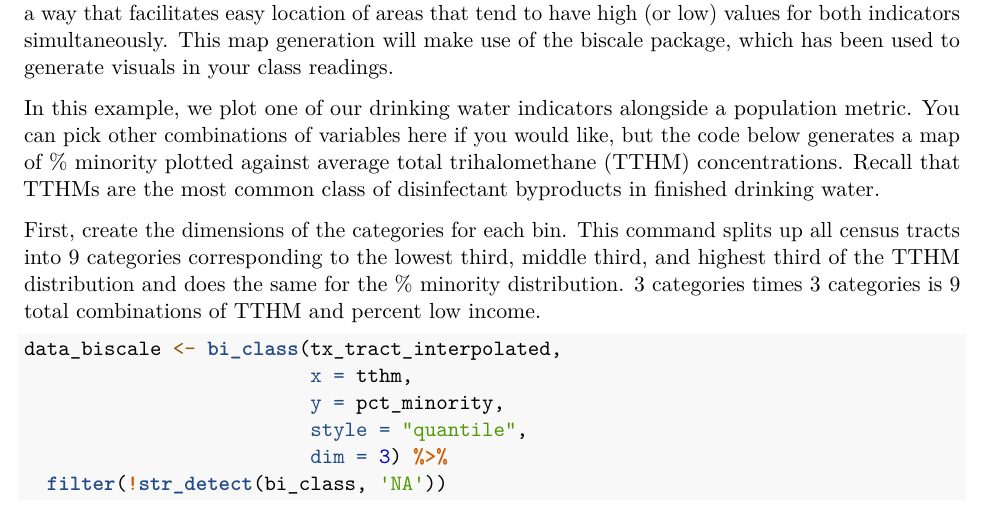
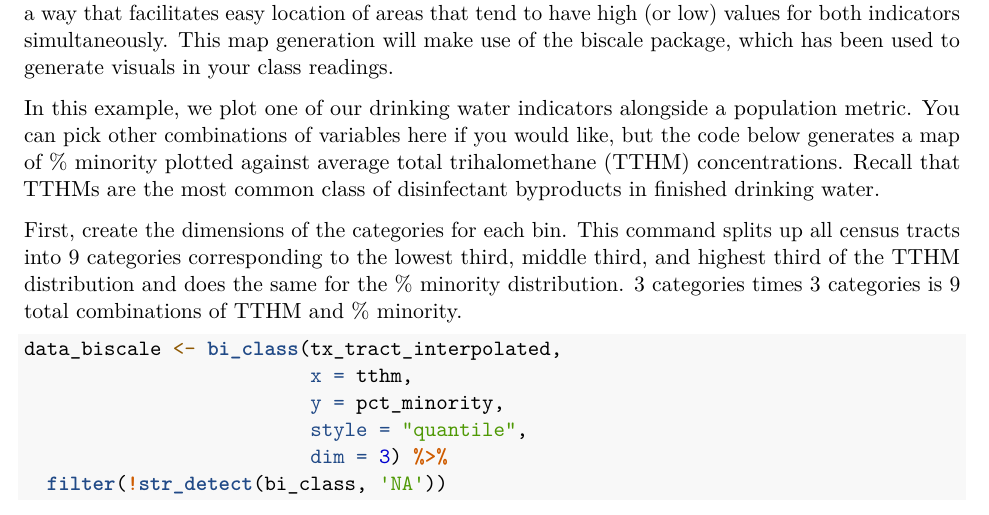
Before and after one commit to bryanparthum/environmental_economics, an R Markdown document (case_studies/case_study_4/bivariate_mapping.Rmd): part of page 4 of 5, cut so that both start at the same text. Rendered offline with R 4.5, knitr and Pandoc, then LaTeX, with nearby package versions; some code elsewhere in the file could not run offline.

Commit message:
Add files via upload

````diff
--- a/case_studies/case_study_4/bivariate_mapping.Rmd
+++ b/case_studies/case_study_4/bivariate_mapping.Rmd
@@ -153,7 +153,7 @@ Finally, we can prepare to make our bivariate map. A bivariate map jointly displ
 
 In this example, we plot one of our drinking water indicators alongside a population metric. You can pick other combinations of variables here if you would like, but the code below generates a map of % minority plotted against average total trihalomethane (TTHM) concentrations. Recall that TTHMs are the most common class of disinfectant byproducts in finished drinking water.
 
-First, create the dimensions of the categories for each bin. This command splits up all census tracts into 9 categories corresponding to the lowest third, middle third, and highest third of the TTHM distribution and does the same for the % minority distribution. 3 categories times 3 categories is 9 total combinations of TTHM and percent low income.
+First, create the dimensions of the categories for each bin. This command splits up all census tracts into 9 categories corresponding to the lowest third, middle third, and highest third of the TTHM distribution and does the same for the % minority distribution. 3 categories times 3 categories is 9 total combinations of TTHM and % minority.
 
 ```{r create bivariate bins }
 
````
